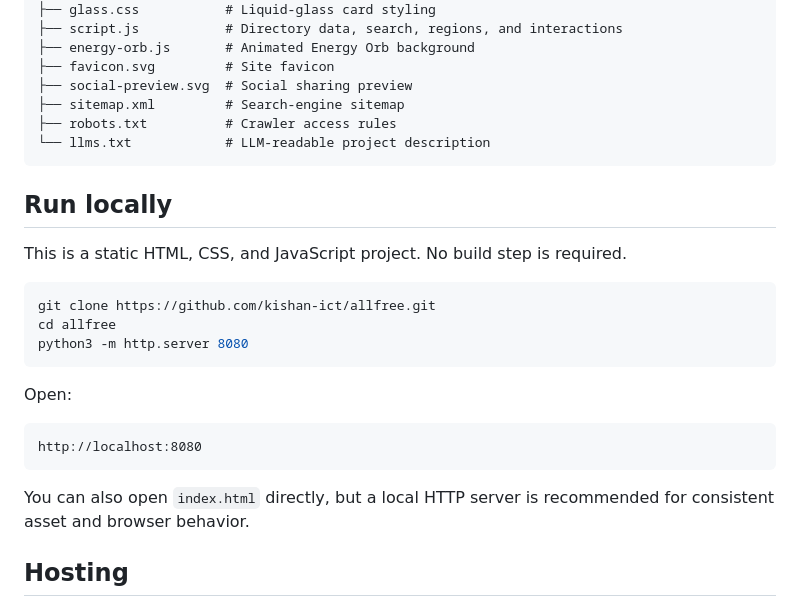
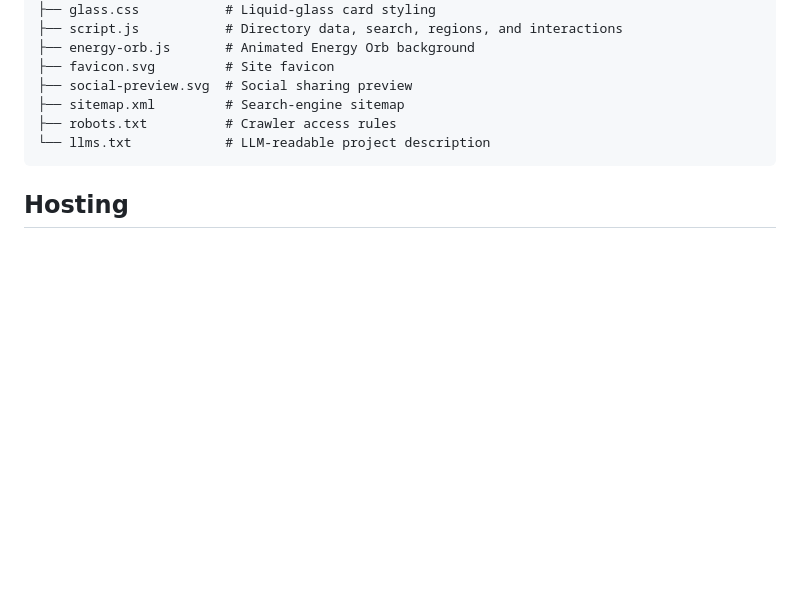
Before and after one commit to kishan-ict/allfree, a Markdown page: README.md, the part around the change. Drawn GitHub-style; blank space fills up the shorter version.

Commit message:
Remove local run instructions

````diff
--- a/README.md
+++ b/README.md
@@ -77,24 +77,6 @@ The United States directory currently contains 109 unique entries after duplicat
 └── llms.txt            # LLM-readable project description
 ```
 
-## Run locally
-
-This is a static HTML, CSS, and JavaScript project. No build step is required.
-
-```bash
-git clone https://github.com/kishan-ict/allfree.git
-cd allfree
-python3 -m http.server 8080
-```
-
-Open:
-
-```text
-http://localhost:8080
-```
-
-You can also open `index.html` directly, but a local HTTP server is recommended for consistent asset and browser behavior.
-
 ## Hosting
 
 ### Cloudflare Pages
````
